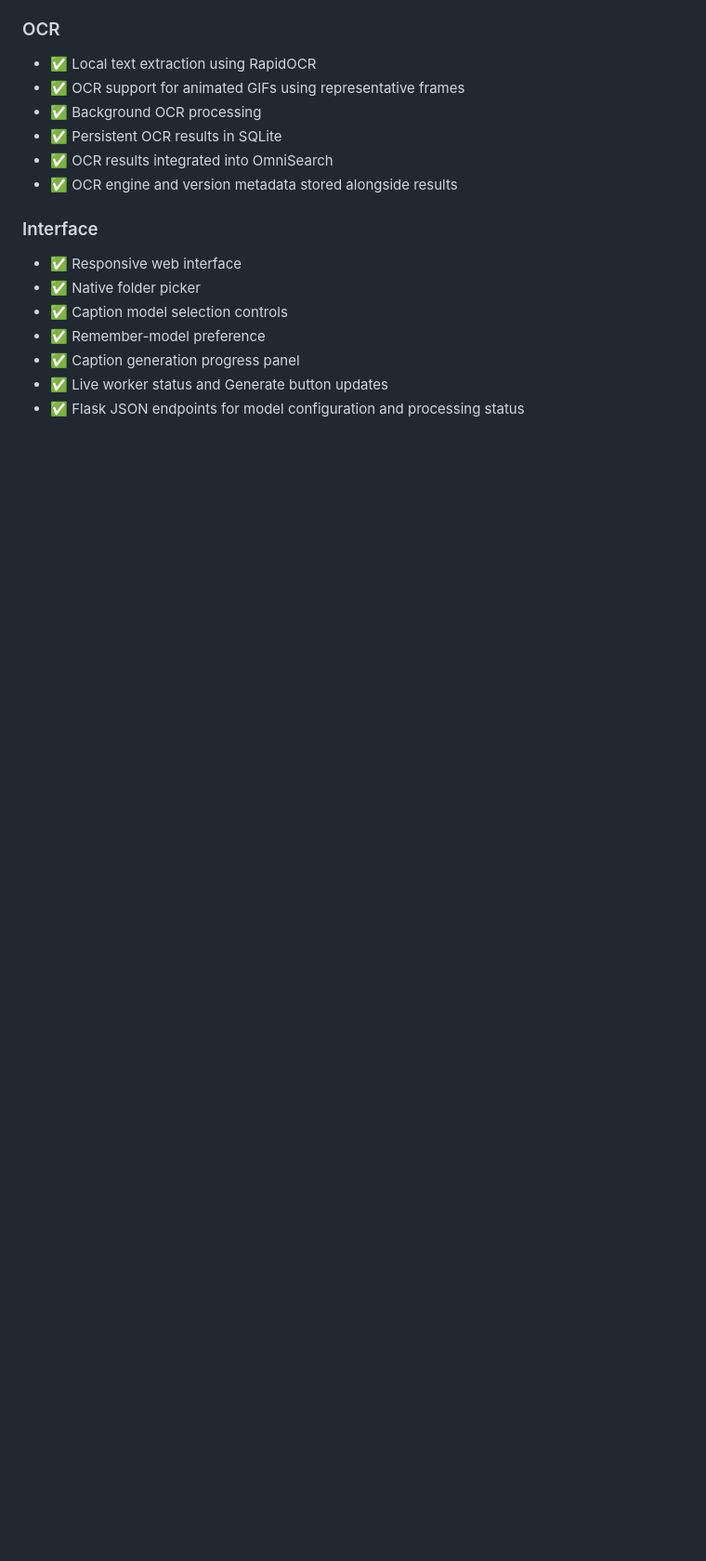
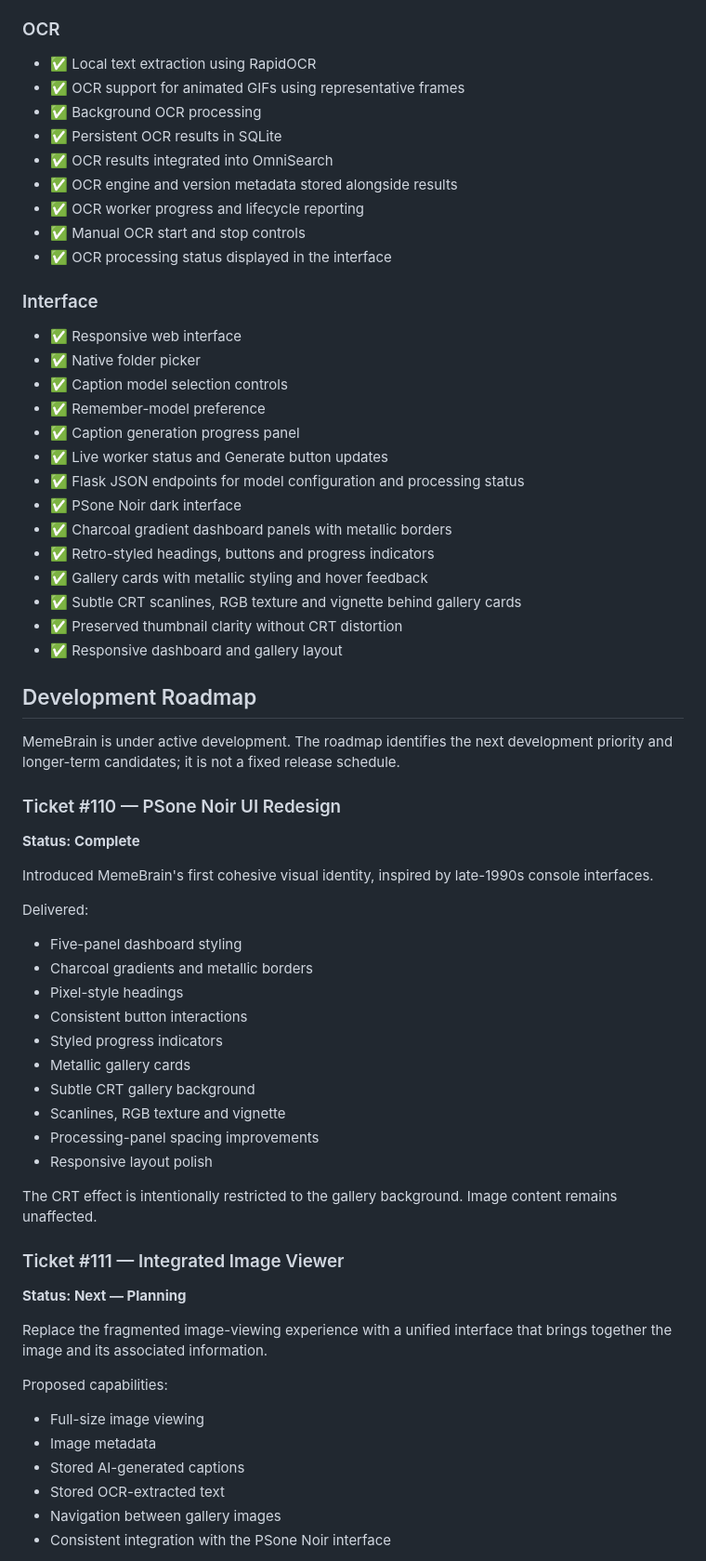
Before and after one commit to NullWhiteCode/MemeBrain, a Markdown page: README.md, the part around one of its changes. Shown at 93% size. GitHub-like rendering; blank space fills up the shorter version.

Commit message:
Revise development roadmap and feature list
Updated roadmap status and planned features in README.

```diff
--- a/README.md
+++ b/README.md
@@ -93,6 +93,9 @@ Your media stays on your machine. AI processing uses locally installed models ra
 - ✅ Persistent OCR results in SQLite
 - ✅ OCR results integrated into OmniSearch
 - ✅ OCR engine and version metadata stored alongside results
+- ✅ OCR worker progress and lifecycle reporting
+- ✅ Manual OCR start and stop controls
+- ✅ OCR processing status displayed in the interface
 
 ### Interface
 
@@ -103,3 +106,51 @@ Your media stays on your machine. AI processing uses locally installed models ra
 - ✅ Caption generation progress panel
 - ✅ Live worker status and Generate button updates
 - ✅ Flask JSON endpoints for model configuration and processing status
+- ✅ PSone Noir dark interface
+- ✅ Charcoal gradient dashboard panels with metallic borders
+- ✅ Retro-styled headings, buttons and progress indicators
+- ✅ Gallery cards with metallic styling and hover feedback
+- ✅ Subtle CRT scanlines, RGB texture and vignette behind gallery cards
+- ✅ Preserved thumbnail clarity without CRT distortion
+- ✅ Responsive dashboard and gallery layout
+
+## Development Roadmap
+
+MemeBrain is under active development. The roadmap identifies the next development priority and longer-term candidates; it is not a fixed release schedule.
+
+### Ticket #110 — PSone Noir UI Redesign
+
+**Status: Complete**
+
+Introduced MemeBrain's first cohesive visual identity, inspired by late-1990s console interfaces.
+
+Delivered:
+
+- Five-panel dashboard styling
+- Charcoal gradients and metallic borders
+- Pixel-style headings
+- Consistent button interactions
+- Styled progress indicators
+- Metallic gallery cards
+- Subtle CRT gallery background
+- Scanlines, RGB texture and vignette
+- Processing-panel spacing improvements
+- Responsive layout polish
+
+The CRT effect is intentionally restricted to the gallery background. Image content remains unaffected.
+
+### Ticket #111 — Integrated Image Viewer
+
+**Status: Next — Planning**
+
+Replace the fragmented image-viewing experience with a unified interface that brings together the image and its associated information.
+
+Proposed capabilities:
+
+- Full-size image viewing
+- Image metadata
+- Stored AI-generated captions
+- Stored OCR-extracted text
+- Navigation between gallery images
+- Consistent integration with the PSone Noir interface
+
```
Also changed, not shown: other parts of README.md (+34 -8 lines).
